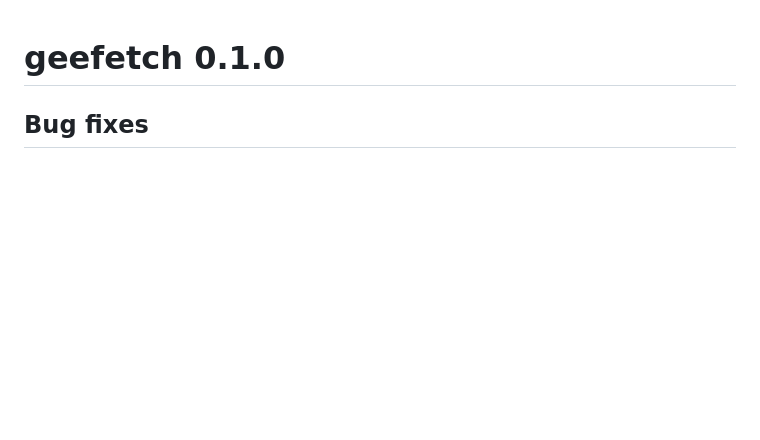
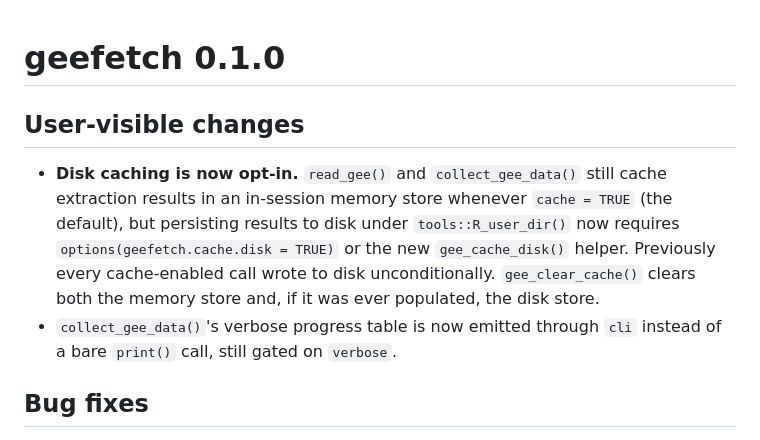
Before and after one commit to AAGI-AUS/geefetch, a Markdown page: geefetch/NEWS.md, the part around the change. GitHub-like rendering; blank space fills up the shorter version.

Commit message:
docs(news): record the cache opt-in-disk and progress-table changes
Adds a User-visible changes section to the 0.1.0 heading for the two
behavioural changes from this review pass: disk caching is now opt-in
via gee_cache_disk() / options(geefetch.cache.disk = TRUE), and the
verbose progress table goes through cli instead of print().

```diff
--- a/geefetch/NEWS.md
+++ b/geefetch/NEWS.md
@@ -1,4 +1,16 @@
 # geefetch 0.1.0
+
+## User-visible changes
+
+* **Disk caching is now opt-in.** `read_gee()` and `collect_gee_data()`
+  still cache extraction results in an in-session memory store whenever
+  `cache = TRUE` (the default), but persisting results to disk under
+  `tools::R_user_dir()` now requires `options(geefetch.cache.disk = TRUE)`
+  or the new `gee_cache_disk()` helper. Previously every cache-enabled
+  call wrote to disk unconditionally. `gee_clear_cache()` clears both the
+  memory store and, if it was ever populated, the disk store.
+* `collect_gee_data()`'s verbose progress table is now emitted through
+  `cli` instead of a bare `print()` call, still gated on `verbose`.
 
 ## Bug fixes
 
```
